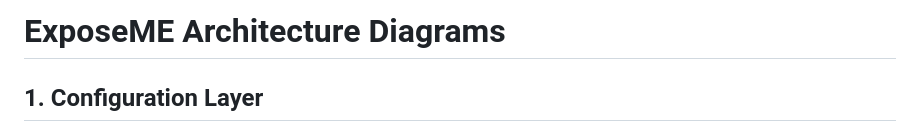
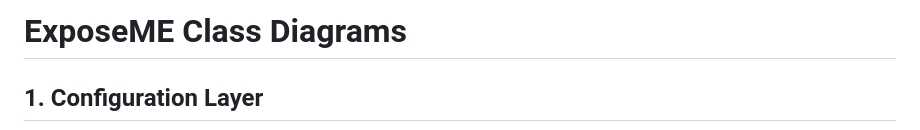
Before and after one commit to arch7tect/exposeme, a Markdown page: docs/exposeme_class_diagram.md, the part around the change. GitHub-like rendering.

Commit message:
class diag

```diff
--- a/docs/exposeme_class_diagram.md
+++ b/docs/exposeme_class_diagram.md
@@ -1,4 +1,4 @@
-# ExposeME Architecture Diagrams
+# ExposeME Class Diagrams
 
 ## 1. Configuration Layer
 
```
